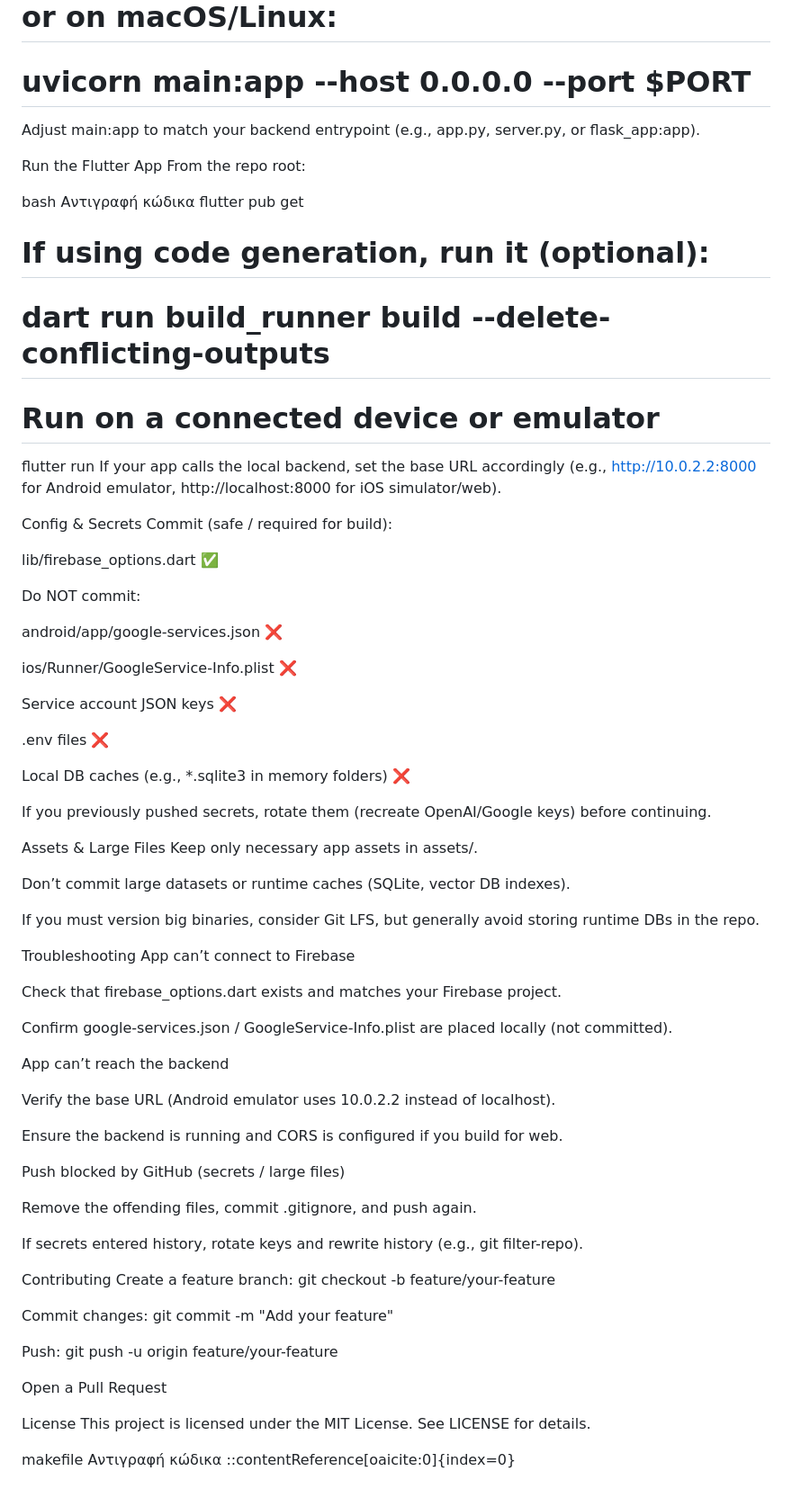
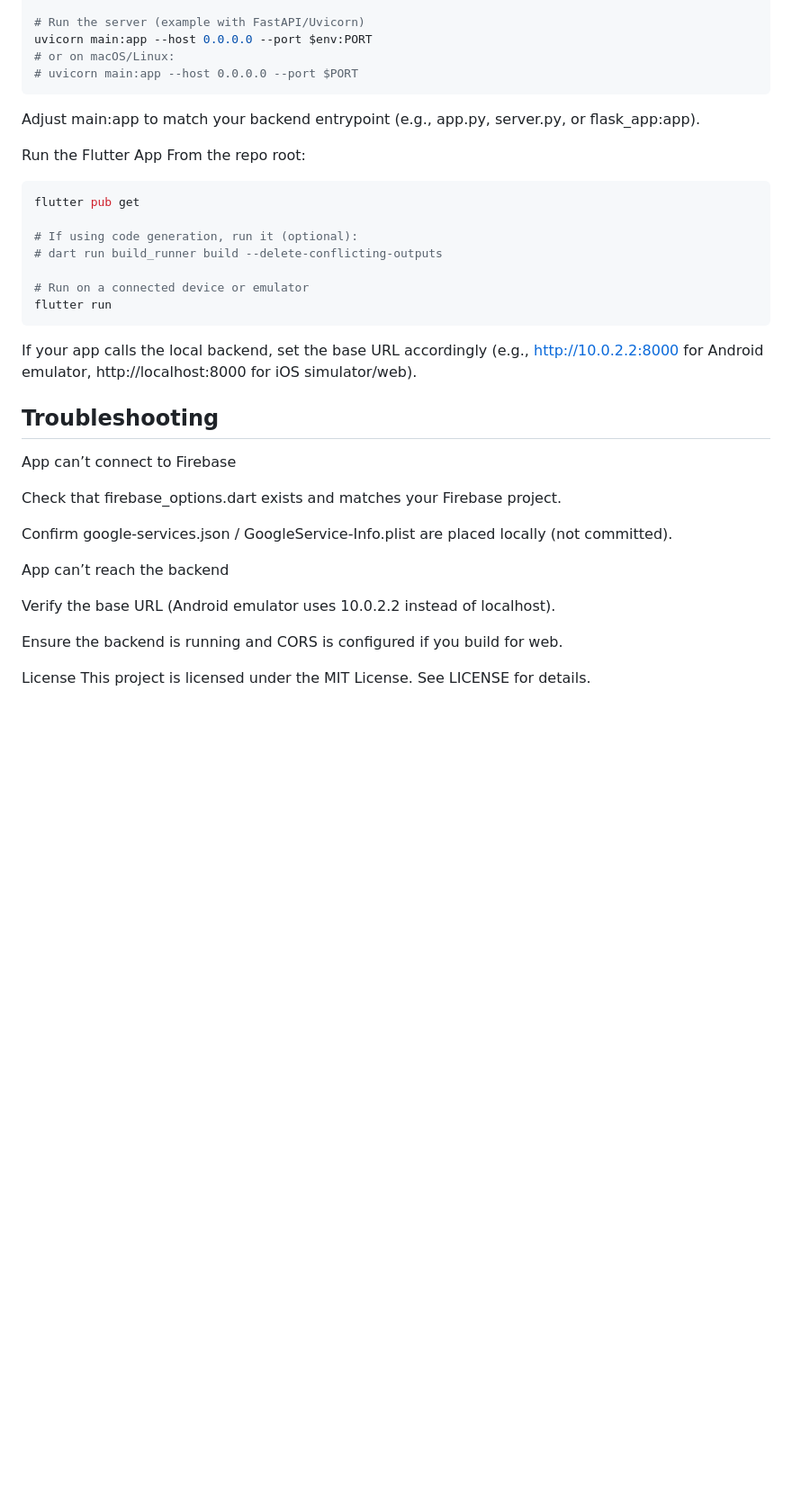
Before and after one commit to ntua-el19188/Smoking-Cessation-App, a Markdown page: README.md, the part around the change printed below. Shown: that part at 90% size. GitHub-like rendering; blank space fills up the shorter version.

````diff
--- a/README.md
+++ b/README.md
@@ -150,13 +143,13 @@ $env:PORT="8000"
 uvicorn main:app --host 0.0.0.0 --port $env:PORT
 # or on macOS/Linux:
 # uvicorn main:app --host 0.0.0.0 --port $PORT
+```
 Adjust main:app to match your backend entrypoint (e.g., app.py, server.py, or flask_app:app).
 
 Run the Flutter App
 From the repo root:
 
-bash
-Αντιγραφή κώδικα
+```bash
 flutter pub get
 
 # If using code generation, run it (optional):
@@ -164,35 +157,10 @@ flutter pub get
 
 # Run on a connected device or emulator
 flutter run
+```
 If your app calls the local backend, set the base URL accordingly (e.g., http://10.0.2.2:8000 for Android emulator, http://localhost:8000 for iOS simulator/web).
 
-Config & Secrets
-Commit (safe / required for build):
-
-lib/firebase_options.dart ✅
-
-Do NOT commit:
-
-android/app/google-services.json ❌
-
-ios/Runner/GoogleService-Info.plist ❌
-
-Service account JSON keys ❌
-
-.env files ❌
-
-Local DB caches (e.g., *.sqlite3 in memory folders) ❌
-
-If you previously pushed secrets, rotate them (recreate OpenAI/Google keys) before continuing.
-
-Assets & Large Files
-Keep only necessary app assets in assets/.
-
-Don’t commit large datasets or runtime caches (SQLite, vector DB indexes).
-
-If you must version big binaries, consider Git LFS, but generally avoid storing runtime DBs in the repo.
-
-Troubleshooting
+## Troubleshooting
 App can’t connect to Firebase
 
 Check that firebase_options.dart exists and matches your Firebase project.
@@ -205,24 +173,5 @@ Verify the base URL (Android emulator uses 10.0.2.2 instead of localhost).
 
 Ensure the backend is running and CORS is configured if you build for web.
 
-Push blocked by GitHub (secrets / large files)
-
-Remove the offending files, commit .gitignore, and push again.
-
-If secrets entered history, rotate keys and rewrite history (e.g., git filter-repo).
-
-Contributing
-Create a feature branch: git checkout -b feature/your-feature
-
-Commit changes: git commit -m "Add your feature"
-
-Push: git push -u origin feature/your-feature
-
-Open a Pull Request
-
 License
 This project is licensed under the MIT License. See LICENSE for details.
-
-makefile
-Αντιγραφή κώδικα
-::contentReference[oaicite:0]{index=0}
````
Also changed, not shown: other parts of README.md (+5 -12 lines).
